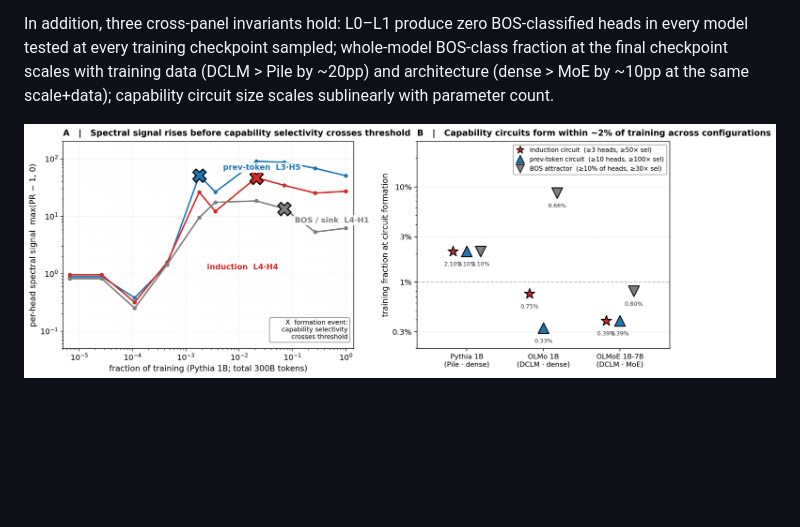
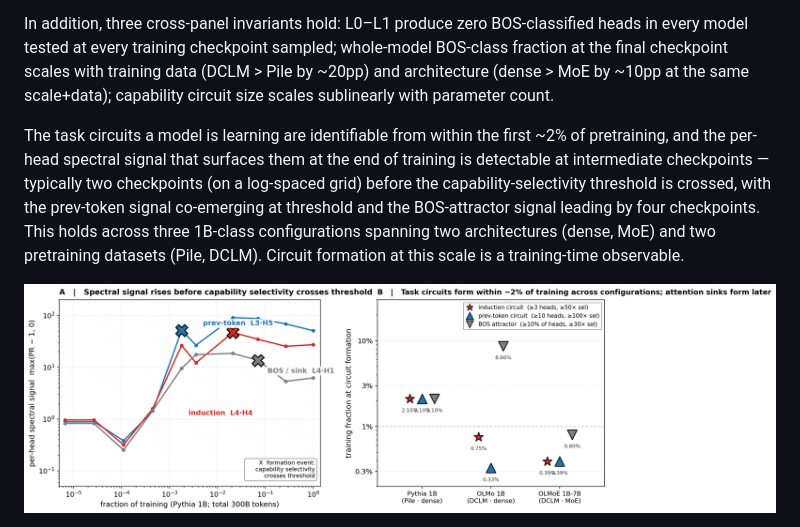
Before and after one commit to skydancerosel/spectral-probe-circuits, a Markdown page: methodology_paper.md, the part around one of its changes. Drawn GitHub-style; pictures changed too: figures/headline_two_panel.png; blank space fills up the shorter version.

```diff
--- a/methodology_paper.md
+++ b/methodology_paper.md
@@ -18,5 +18,7 @@ Three findings:
 
 In addition, three cross-panel invariants hold: L0–L1 produce zero BOS-classified heads in every model tested at every training checkpoint sampled; whole-model BOS-class fraction at the final checkpoint scales with training data (DCLM > Pile by ~20pp) and architecture (dense > MoE by ~10pp at the same scale+data); capability circuit size scales sublinearly with parameter count.
 
+The task circuits a model is learning are identifiable from within the first ~2% of pretraining, and the per-head spectral signal that surfaces them at the end of training is detectable at intermediate checkpoints — typically two checkpoints (on a log-spaced grid) before the capability-selectivity threshold is crossed, with the prev-token signal co-emerging at threshold and the BOS-attractor signal leading by four checkpoints. This holds across three 1B-class configurations spanning two architectures (dense, MoE) and two pretraining datasets (Pile, DCLM). Circuit formation at this scale is a training-time observable.
+
 ![Headline figure: spectral signal predicts circuit formation; cross-configuration consistency at 1B](figures/headline_two_panel.png)
 
```
Also changed, not shown: other parts of methodology_paper.md (+1 -1 lines), 2 other files.
